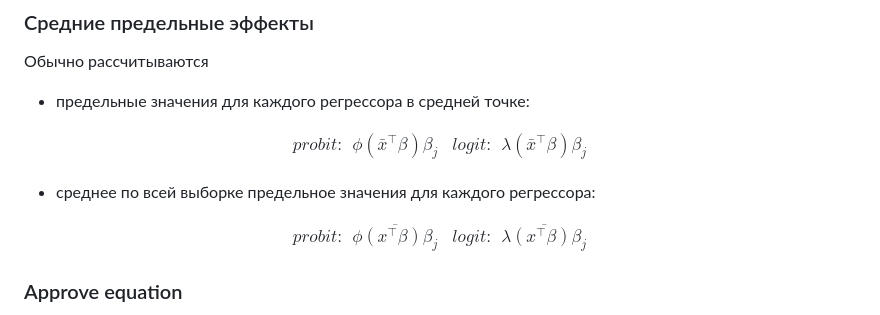
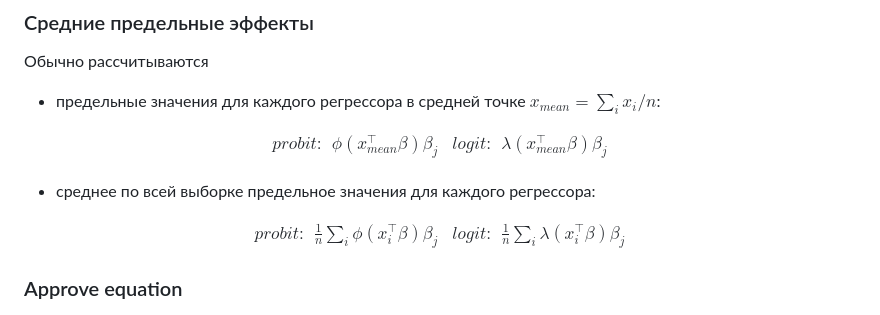
Before and after one commit to artamonoff/econometrica, a Markdown page: econometrica-2/exercises/list24-marginal-effects.md, the part around the change. Rendered like a GitHub page.

Commit message:
update formulas for marginal effects

```diff
--- a/econometrica-2/exercises/list24-marginal-effects.md
+++ b/econometrica-2/exercises/list24-marginal-effects.md
@@ -34,11 +34,12 @@ $$
 
 Обычно рассчитываются
 
-- предельные значения для каждого регрессора в средней точке:
+- предельные значения для каждого регрессора в средней точке
+  $x_{mean}=\sum_i x_i/n$:
 
 $$
 \begin{aligned}
-    probit:&\ \phi(\bar{x}^\top\beta)\beta_j & logit:&\ \lambda(\bar{x}^\top\beta)\beta_j
+    probit:&\ \phi(x_{mean}^\top\beta)\beta_j & logit:&\ \lambda(x_{mean}^\top\beta)\beta_j
 \end{aligned}
 $$
 
@@ -46,7 +47,7 @@ $$
 
 $$
 \begin{aligned}
-    probit:&\ \overline{\phi(x^\top\beta)\beta_j} & logit:&\ \overline{\lambda(x^\top\beta)\beta_j}
+    probit:&\ \frac 1n \sum_{i}\phi(x_i^\top\beta)\beta_j & logit:&\ \frac 1n \sum_{i}\lambda(x_i^\top\beta)\beta_j
 \end{aligned}
 $$
 
```
